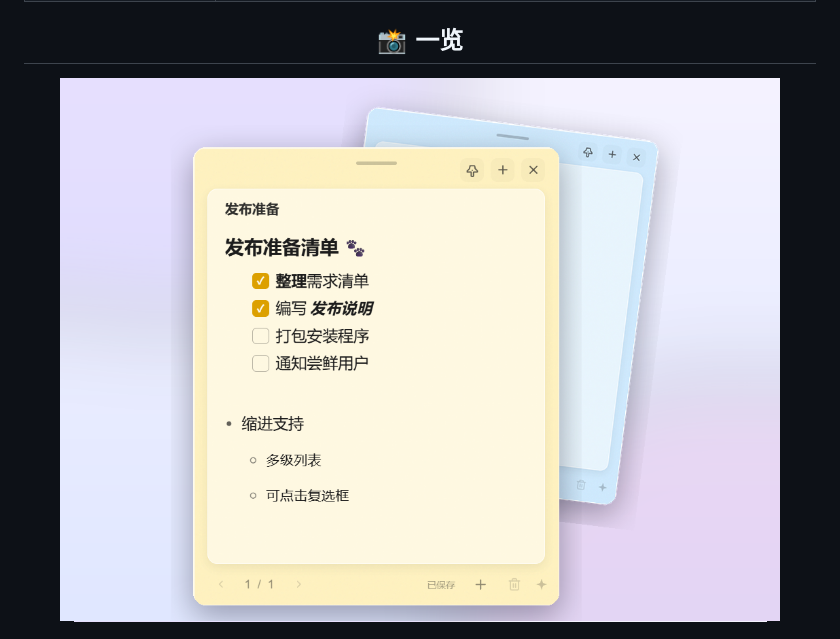
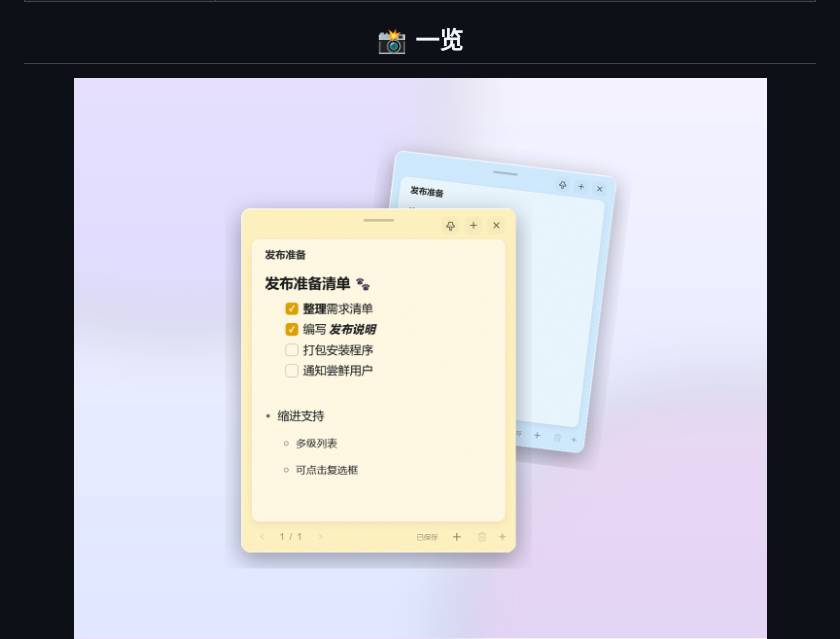
Before and after one commit to zklmiao/MiaoMemo, a Markdown page: README.md, the part around the change. Drawn GitHub-style; pictures changed too: docs/assets/hero.png.

Commit message:
docs: match hero and theme showcase canvas sizes (1426x1152)

```diff
--- a/README.md
+++ b/README.md
@@ -33,7 +33,7 @@
 
 ## 📸 一览
 
-<img src="docs/assets/hero.png" width="720" alt="MiaoMemo 便签截图"/>
+<img src="docs/assets/hero.png" width="760" alt="MiaoMemo 便签截图"/>
 
 <img src="docs/assets/themes.png" width="760" alt="六套主题"/>
 
```
